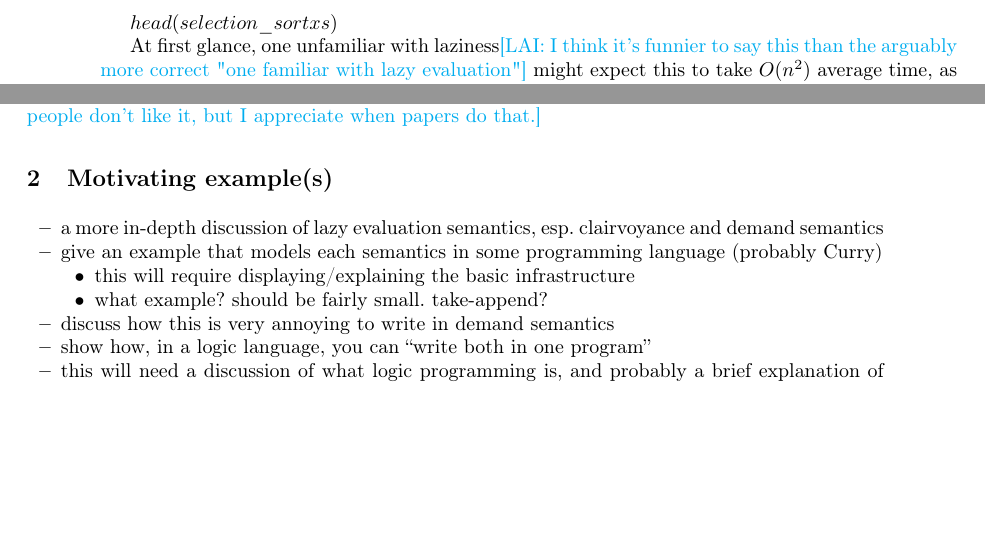
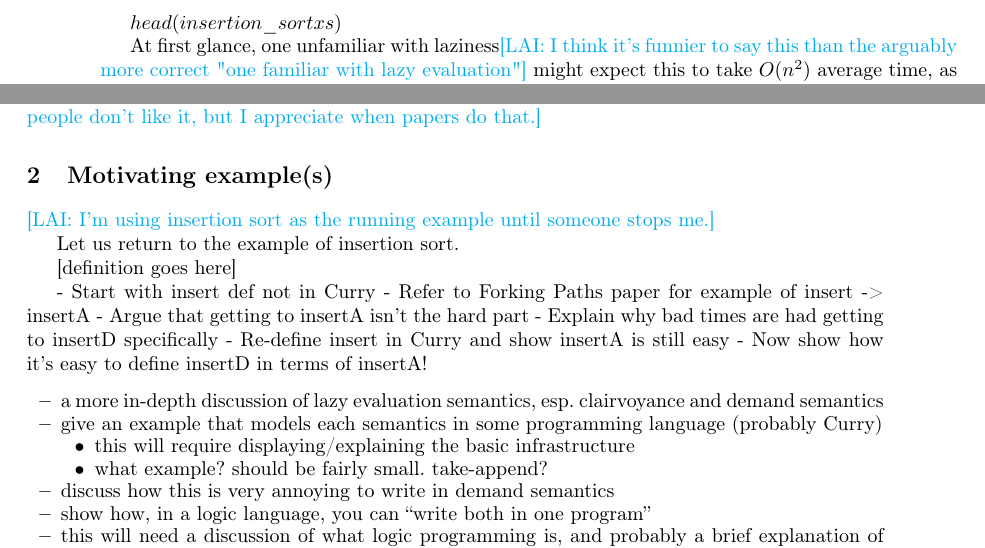
Before and after one commit to heraplem/logical-laziness-agda, a LaTeX thesis (paper/paper.tex): two parts of pages 2 and 3 of 14, joined at a grey line, cut at the place of the change, the shorter picture padded with empty space. Compiled offline with pdfLaTeX.

Commit message:
Switch to insertion sort, outline of examples

```diff
--- a/paper/paper.tex
+++ b/paper/paper.tex
@@ -249,8 +249,8 @@ sufficient for its demand. This prevents the execution of extraneous operations,
 
 \lai{adding figures later because I'm just trying to get words down rn - for now, just text will do.}
 
-\(head (selection\_sort xs)\)
+\(head (insertion\_sort xs)\)
 
-At first glance, one unfamiliar with laziness\lai{I think it's funnier to say this than the arguably more correct "one familiar with lazy evaluation"} might expect this to take \(O(n^2)\) average time, as is typical for \emph{Selection Sort}. However, since the algorithm will always search for the largest element first\lai{Do we need to mention smallest-first selection sort?}, the leading element will always be put in place before any others. Hence, if we are only demanding the head of the list, computation can stop after one iteration, and the time complexity falls to \(O(n)\). Eager evaluation strategies cannot take advantage of this fact, but lazy evaluation does.
+At first glance, one unfamiliar with laziness\lai{I think it's funnier to say this than the arguably more correct "one familiar with lazy evaluation"} might expect this to take \(O(n^2)\) average time, as is typical for \emph{insertion Sort}. However, since the algorithm will always search for the largest element first\lai{Do we need to mention smallest-first insertion sort?}, the leading element will always be put in place before any others. Hence, if we are only demanding the head of the list, computation can stop after one iteration, and the time complexity falls to \(O(n)\). Eager evaluation strategies cannot take advantage of this fact, but lazy evaluation does.
 
 \lai{This paragraph may be extraneous, but let's see how we are on space before ripping it out. It's good to have some mention of the difficulties here.}
@@ -332,6 +332,20 @@ Our contributions are as follows:
 
 \section{Motivating example(s)}
 
+\lai{I'm using insertion sort as the running example until someone stops me.}
+
+Let us return to the example of insertion sort.
+
+[definition goes here]
+
+- Start with insert def not in Curry
+- Refer to Forking Paths paper for example of insert -> insertA
+- Argue that getting to insertA isn't the hard part
+- Explain why bad times are had getting to insertD specifically
+- Re-define insert in Curry and show insertA is still easy
+- Now show how it's easy to define insertD in terms of insertA!
+
+
 \begin{itemize}
   \item a more in-depth discussion of lazy evaluation semantics, esp.
         clairvoyance and demand semantics
```
Also changed, not shown: paper/paper.tex (4 more changed lines).
